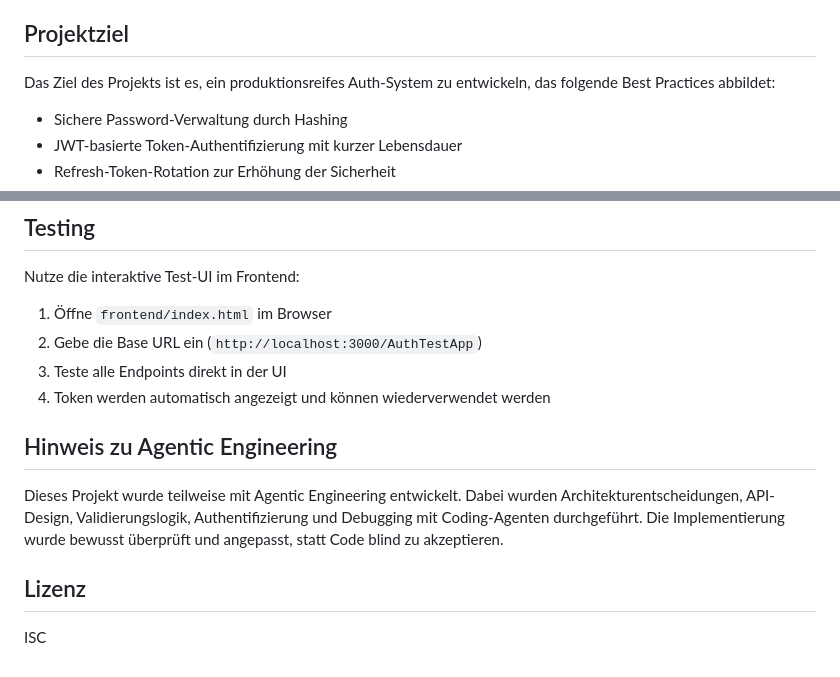
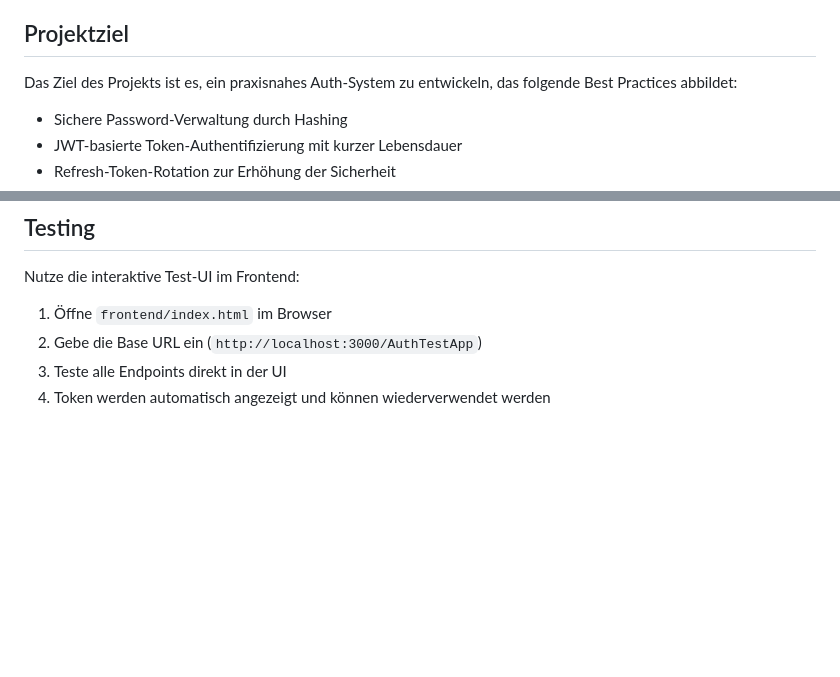
Before and after one commit to xJulaies/backend-auth-api, a Markdown page: readme.md, 2 parts joined by grey strips. Rendered like a GitHub page; blank space fills up the shorter version.

```diff
--- a/readme.md
+++ b/readme.md
@@ -38,7 +38,7 @@ Eine vollständige Authentifizierungs- und Autorisierungs-API mit JWT-basiertem
 
 ## Projektziel
 
-Das Ziel des Projekts ist es, ein produktionsreifes Auth-System zu entwickeln, das folgende Best Practices abbildet:
+Das Ziel des Projekts ist es, ein praxisnahes Auth-System zu entwickeln, das folgende Best Practices abbildet:
 
 - Sichere Password-Verwaltung durch Hashing
 - JWT-basierte Token-Authentifizierung mit kurzer Lebensdauer
@@ -348,11 +348,3 @@ Nutze die interaktive Test-UI im Frontend:
 2. Gebe die Base URL ein (`http://localhost:3000/AuthTestApp`)
 3. Teste alle Endpoints direkt in der UI
 4. Token werden automatisch angezeigt und können wiederverwendet werden
-
-## Hinweis zu Agentic Engineering
-
-Dieses Projekt wurde teilweise mit Agentic Engineering entwickelt. Dabei wurden Architekturentscheidungen, API-Design, Validierungslogik, Authentifizierung und Debugging mit Coding-Agenten durchgeführt. Die Implementierung wurde bewusst überprüft und angepasst, statt Code blind zu akzeptieren.
-
-## Lizenz
-
-ISC
```
